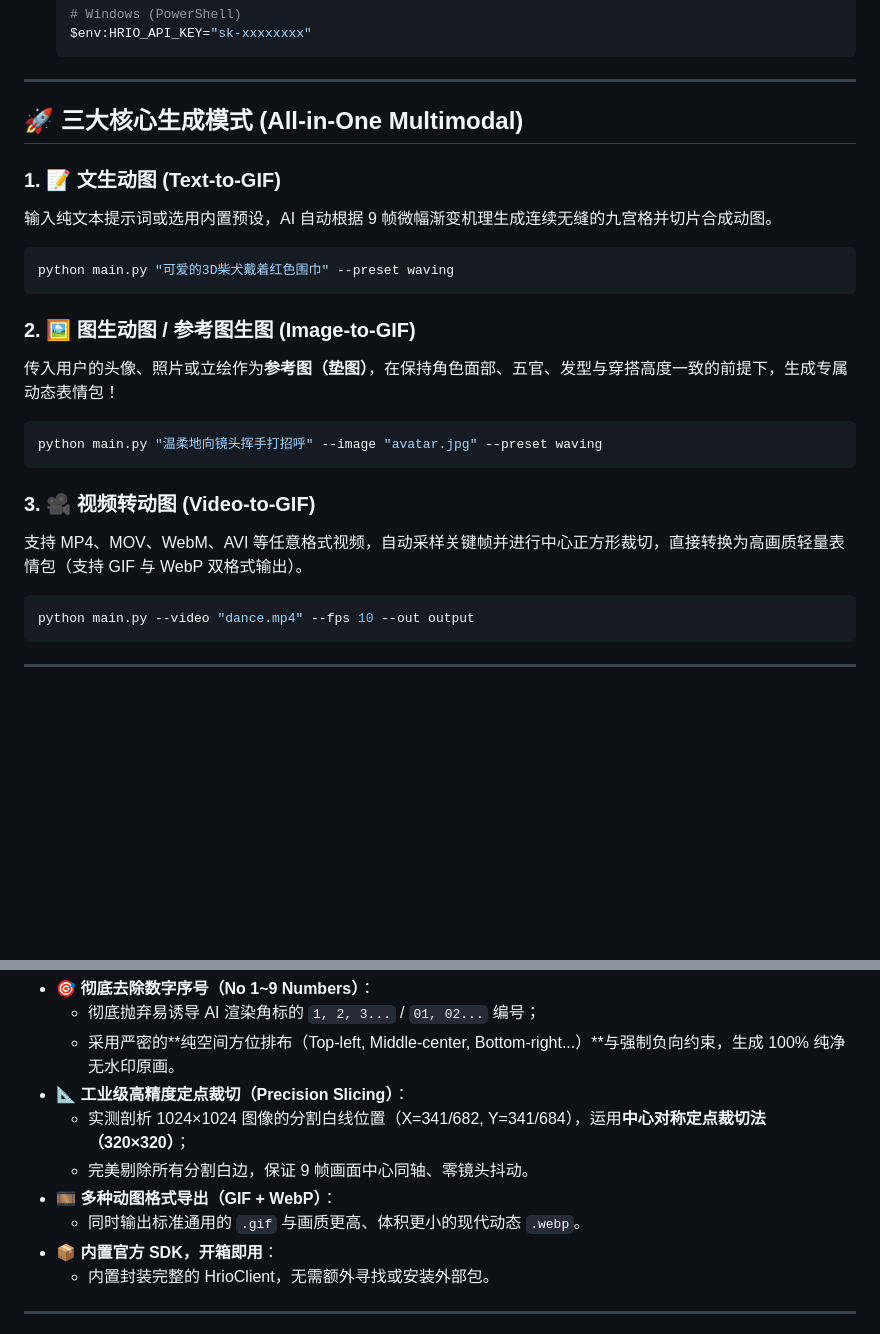
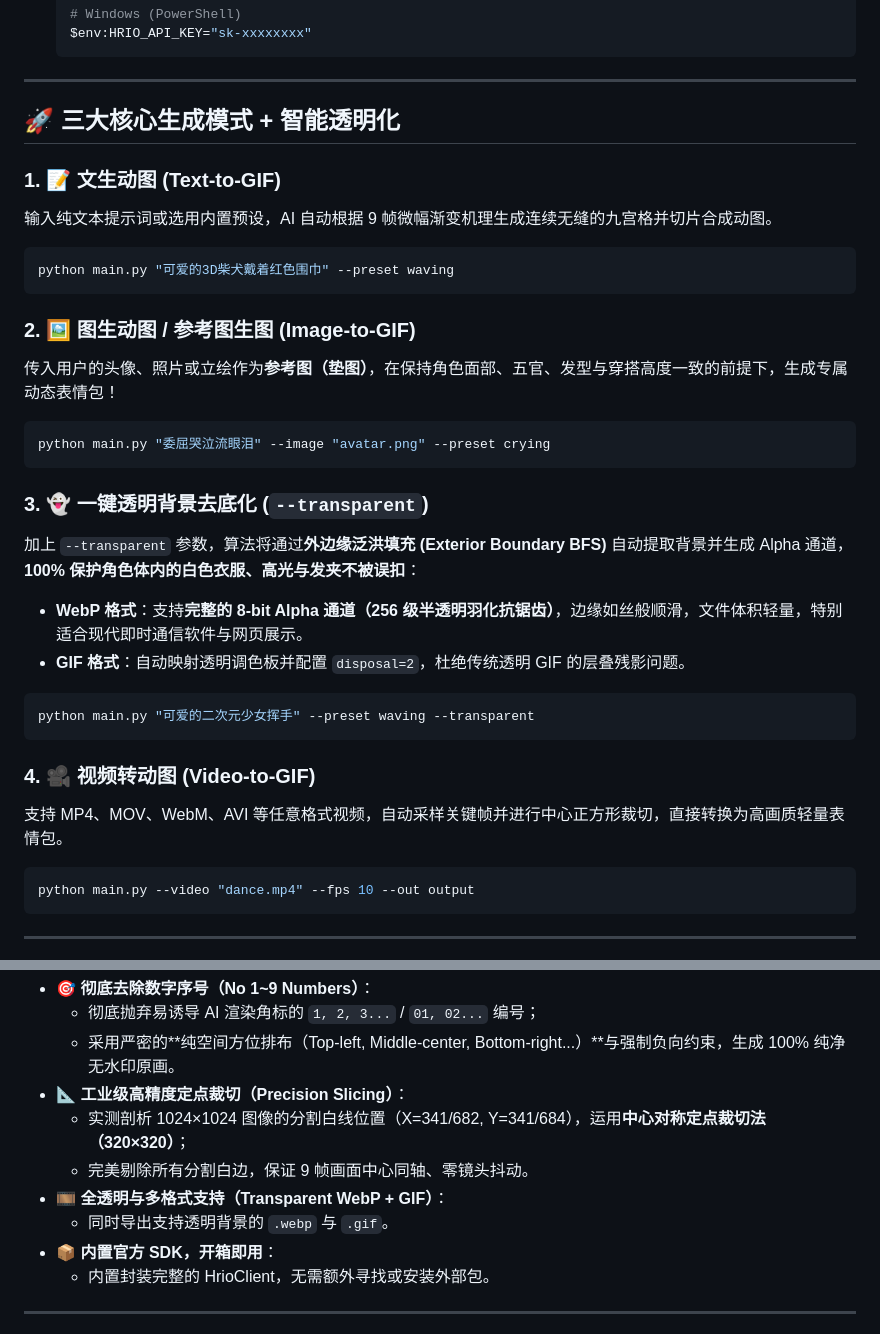
Before and after one commit to moki-flank/banano2gif, a Markdown page: README.md, 2 parts joined by grey strips. Rendered like a GitHub page; blank space fills up the shorter version.

````diff
--- a/README.md
+++ b/README.md
@@ -38,7 +39,7 @@
 
 ---
 
-## 🚀 三大核心生成模式 (All-in-One Multimodal)
+## 🚀 三大核心生成模式 + 智能透明化
 
 ### 1. 📝 文生动图 (Text-to-GIF)
 输入纯文本提示词或选用内置预设，AI 自动根据 9 帧微幅渐变机理生成连续无缝的九宫格并切片合成动图。
@@ -49,11 +50,19 @@ python main.py "可爱的3D柴犬戴着红色围巾" --preset waving
 ### 2. 🖼️ 图生动图 / 参考图生图 (Image-to-GIF)
 传入用户的头像、照片或立绘作为**参考图（垫图）**，在保持角色面部、五官、发型与穿搭高度一致的前提下，生成专属动态表情包！
 ```bash
-python main.py "温柔地向镜头挥手打招呼" --image "avatar.jpg" --preset waving
+python main.py "委屈哭泣流眼泪" --image "avatar.png" --preset crying
 ```
 
-### 3. 🎥 视频转动图 (Video-to-GIF)
-支持 MP4、MOV、WebM、AVI 等任意格式视频，自动采样关键帧并进行中心正方形裁切，直接转换为高画质轻量表情包（支持 GIF 与 WebP 双格式输出）。
+### 3. 👻 一键透明背景去底化 (`--transparent`)
+加上 `--transparent` 参数，算法将通过**外边缘泛洪填充 (Exterior Boundary BFS)** 自动提取背景并生成 Alpha 通道，**100% 保护角色体内的白色衣服、高光与发夹不被误扣**：
+- **WebP 格式**：支持**完整的 8-bit Alpha 通道（256 级半透明羽化抗锯齿）**，边缘如丝般顺滑，文件体积轻量，特别适合现代即时通信软件与网页展示。
+- **GIF 格式**：自动映射透明调色板并配置 `disposal=2`，杜绝传统透明 GIF 的层叠残影问题。
+```bash
+python main.py "可爱的二次元少女挥手" --preset waving --transparent
+```
+
+### 4. 🎥 视频转动图 (Video-to-GIF)
+支持 MP4、MOV、WebM、AVI 等任意格式视频，自动采样关键帧并进行中心正方形裁切，直接转换为高画质轻量表情包。
 ```bash
 python main.py --video "dance.mp4" --fps 10 --out output
 ```
@@ -68,8 +77,8 @@ python main.py --video "dance.mp4" --fps 10 --out output
 - 📐 **工业级高精度定点裁切（Precision Slicing）**：
   - 实测剖析 1024×1024 图像的分割白线位置（X=341/682, Y=341/684），运用**中心对称定点裁切法（320×320）**；
   - 完美剔除所有分割白边，保证 9 帧画面中心同轴、零镜头抖动。
-- 🎞️ **多种动图格式导出（GIF + WebP）**：
-  - 同时输出标准通用的 `.gif` 与画质更高、体积更小的现代动态 `.webp`。
+- 🎞️ **全透明与多格式支持（Transparent WebP + GIF）**：
+  - 同时导出支持透明背景的 `.webp` 与 `.gif`。
 - 📦 **内置官方 SDK，开箱即用**：
   - 内置封装完整的 HrioClient，无需额外寻找或安装外部包。
 
````
Also changed, not shown: other parts of README.md (+20 -18 lines), examples/sample_crying_input.png (added), examples/sample_crying_transparent.gif (added), 7 other files.
